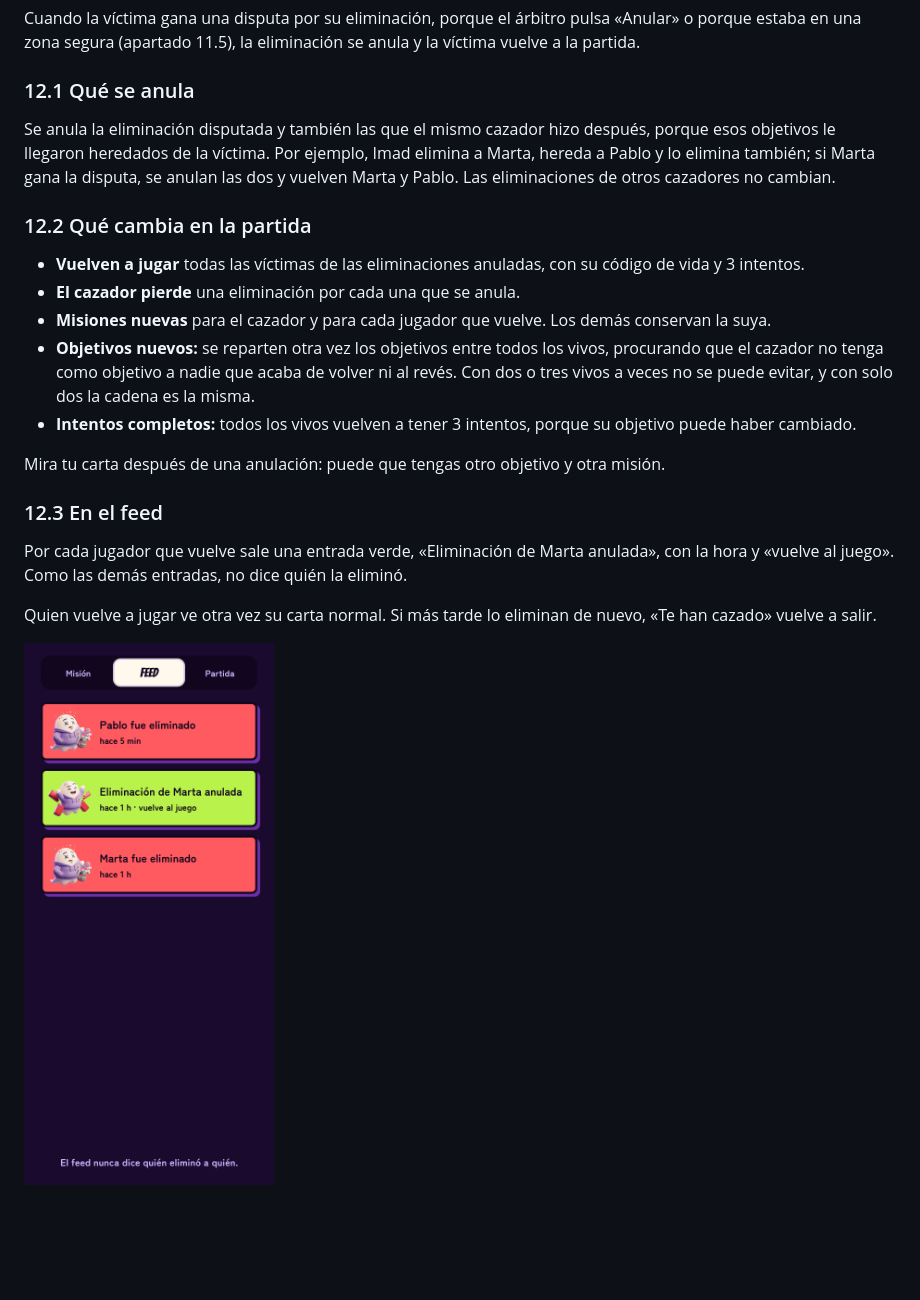
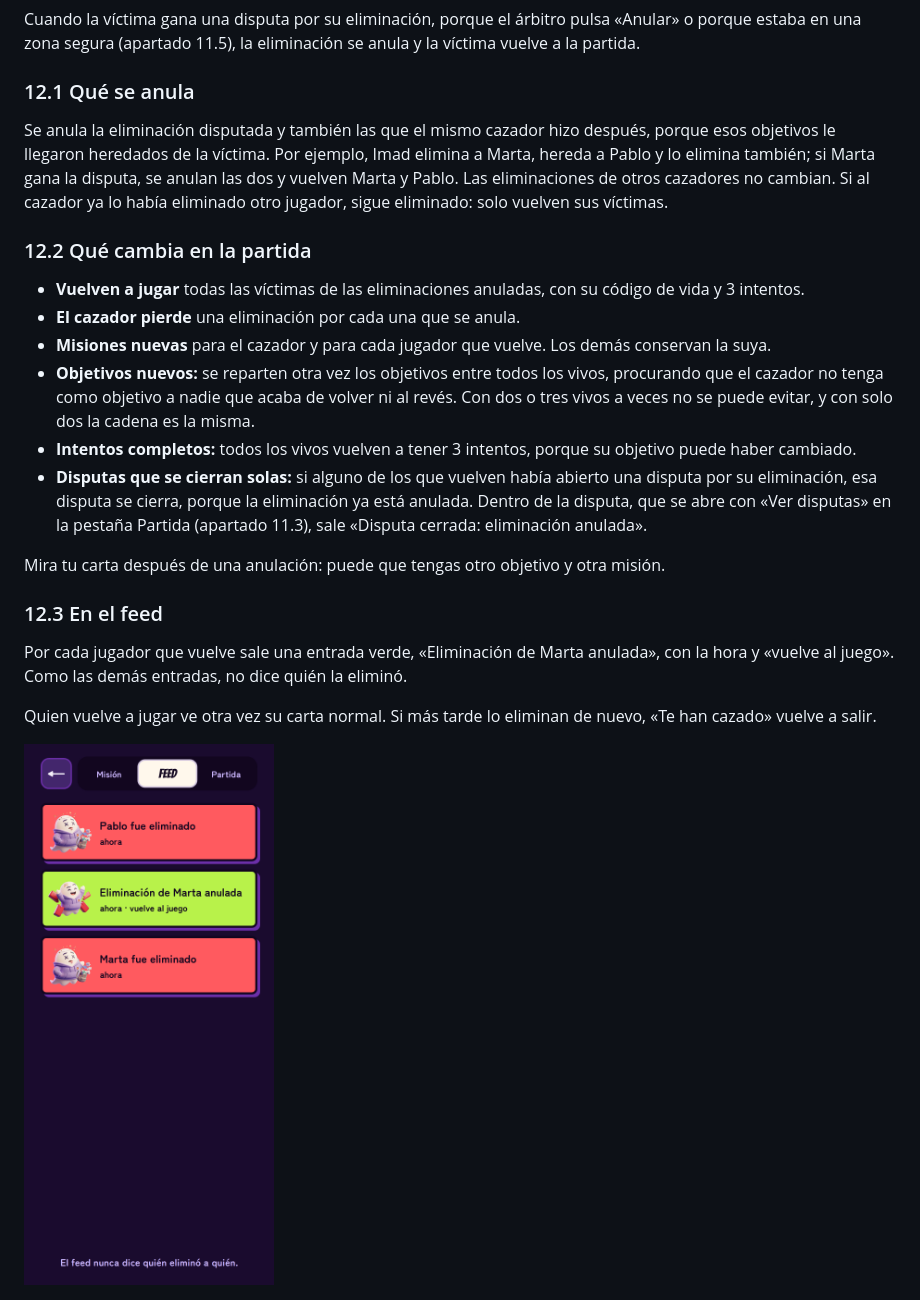
Before and after one commit to UNIZAR-30248-2026-GhostMark/ghostmark, a Markdown page: docs/manual-usuario/README.md, the part around the change. Drawn GitHub-style; pictures changed too: docs/manual-usuario/img/anulacion-feed.png; blank space fills up the shorter version.

Commit message:
Tarea #300: casos del cazador ya eliminado y de las disputas cerradas por la anulación

```diff
--- a/docs/manual-usuario/README.md
+++ b/docs/manual-usuario/README.md
@@ -398,7 +398,7 @@ Cuando la víctima gana una disputa por su eliminación, porque el árbitro puls
 
 ### 12.1 Qué se anula
 
-Se anula la eliminación disputada y también las que el mismo cazador hizo después, porque esos objetivos le llegaron heredados de la víctima. Por ejemplo, Imad elimina a Marta, hereda a Pablo y lo elimina también; si Marta gana la disputa, se anulan las dos y vuelven Marta y Pablo. Las eliminaciones de otros cazadores no cambian.
+Se anula la eliminación disputada y también las que el mismo cazador hizo después, porque esos objetivos le llegaron heredados de la víctima. Por ejemplo, Imad elimina a Marta, hereda a Pablo y lo elimina también; si Marta gana la disputa, se anulan las dos y vuelven Marta y Pablo. Las eliminaciones de otros cazadores no cambian. Si al cazador ya lo había eliminado otro jugador, sigue eliminado: solo vuelven sus víctimas.
 
 ### 12.2 Qué cambia en la partida
 
@@ -407,6 +407,7 @@ Se anula la eliminación disputada y también las que el mismo cazador hizo desp
 - **Misiones nuevas** para el cazador y para cada jugador que vuelve. Los demás conservan la suya.
 - **Objetivos nuevos:** se reparten otra vez los objetivos entre todos los vivos, procurando que el cazador no tenga como objetivo a nadie que acaba de volver ni al revés. Con dos o tres vivos a veces no se puede evitar, y con solo dos la cadena es la misma.
 - **Intentos completos:** todos los vivos vuelven a tener 3 intentos, porque su objetivo puede haber cambiado.
+- **Disputas que se cierran solas:** si alguno de los que vuelven había abierto una disputa por su eliminación, esa disputa se cierra, porque la eliminación ya está anulada. Dentro de la disputa, que se abre con «Ver disputas» en la pestaña Partida (apartado 11.3), sale «Disputa cerrada: eliminación anulada».
 
 Mira tu carta después de una anulación: puede que tengas otro objetivo y otra misión.
 
```
